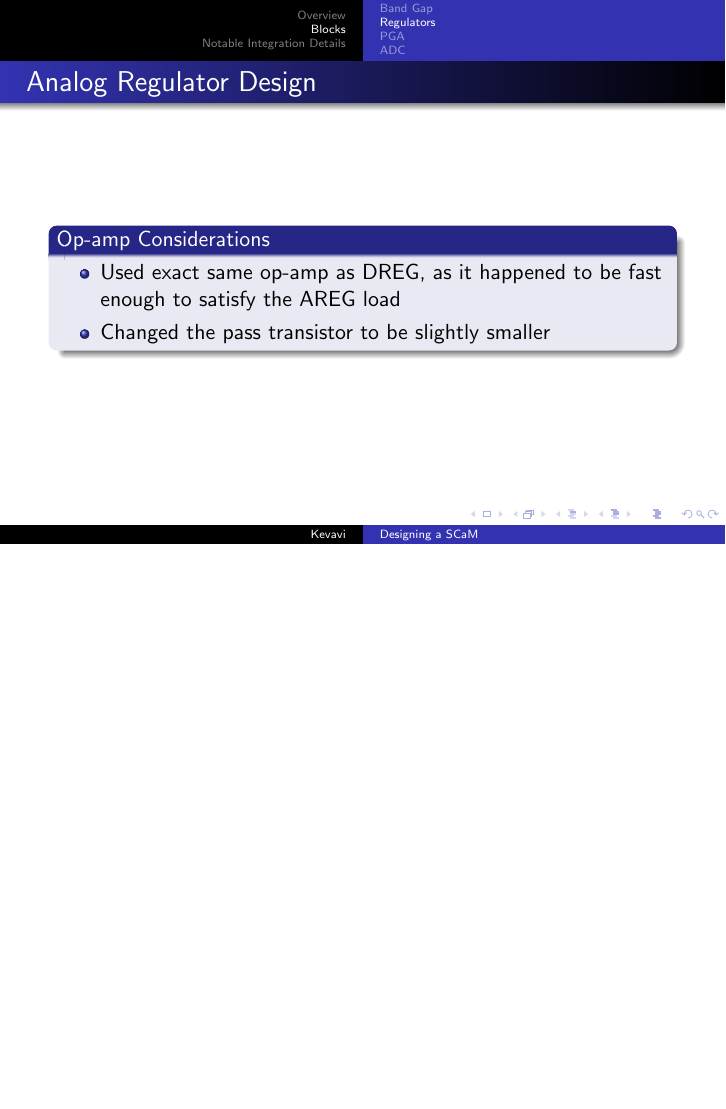
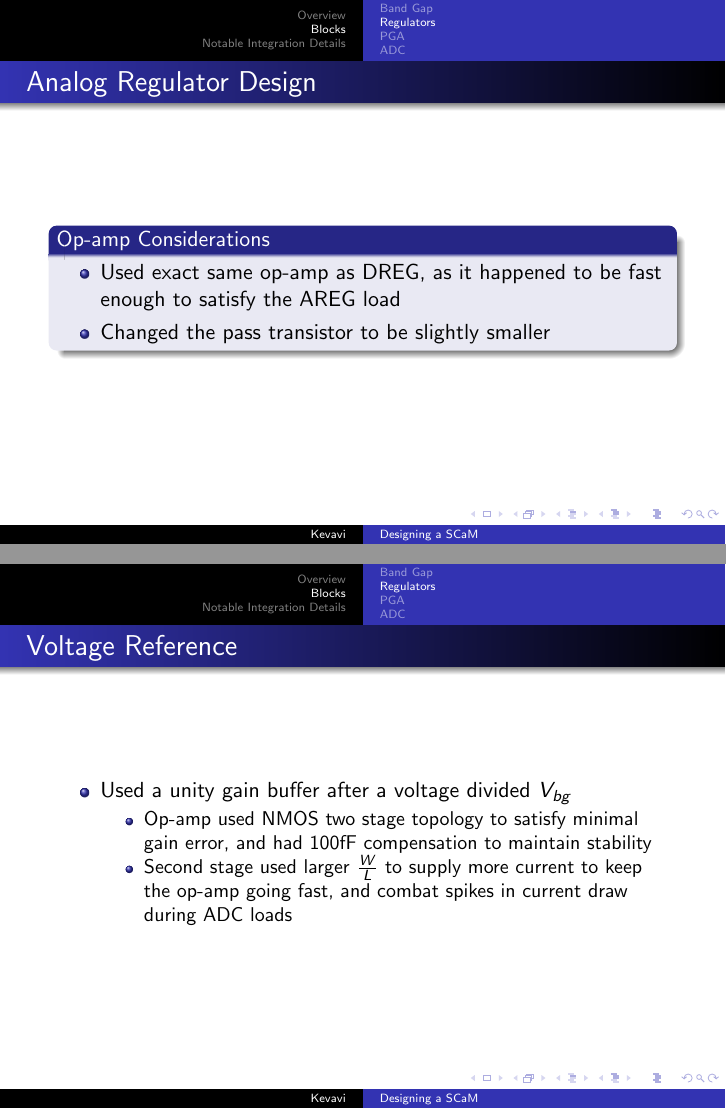
Before and after one commit to aviralpandey/SCaM, LaTeX slides (presentation-3.tex): page 18 of 38 before the commit and pages 18 and 19 of 39 after it, the two joined at a grey line, the shorter picture padded with empty space. Compiled offline with pdfLaTeX.

Commit message:
adding 2

```diff
--- a/presentation-3.tex
+++ b/presentation-3.tex
@@ -215,6 +215,16 @@
 \end{frame}
 %
 
+\begin{frame}{Voltage Reference}
+\begin{itemize}
+\item Used a unity gain buffer after a voltage divided $V_{bg}$
+\begin{itemize}
+\item Op-amp used NMOS two stage topology to satisfy minimal gain error, and had 100fF compensation to maintain stability
+\item Second stage used larger $\frac{W}{L}$ to supply more current to keep the op-amp going fast, and combat spikes in current draw during ADC loads
+\end{itemize}
+\end{itemize}
+\end{frame}
+
 \subsection{PGA}
 
 \begin{frame}{PGA Topology}
```
Also changed, not shown: presentation-3.tex (1 more changed lines).
